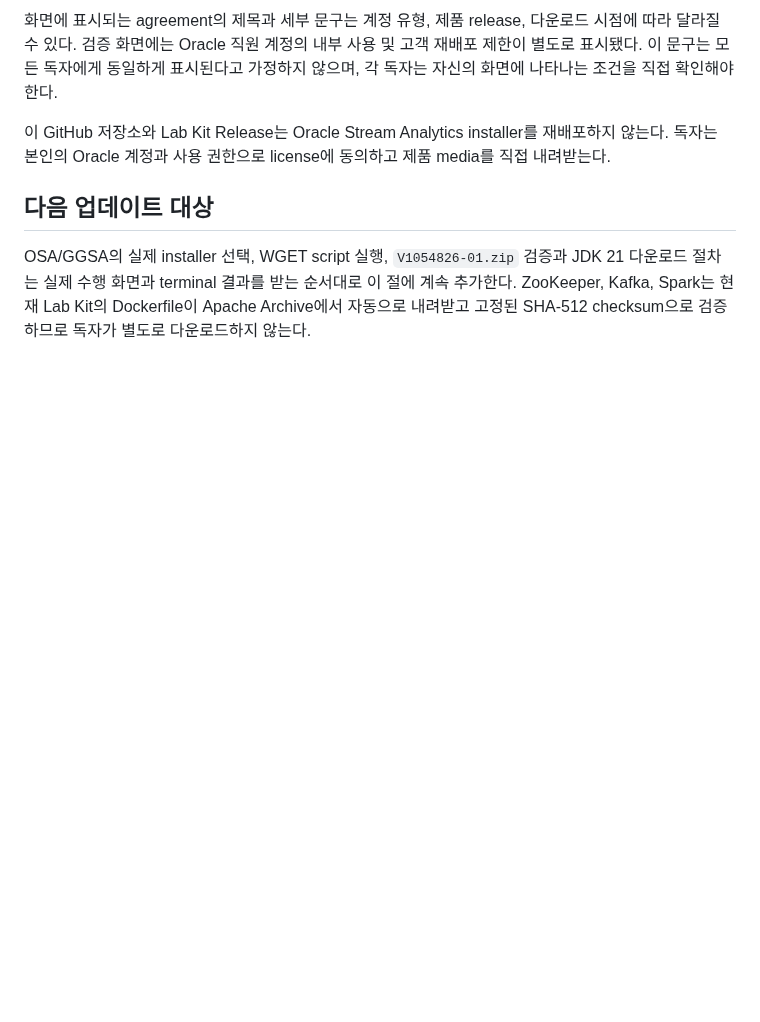
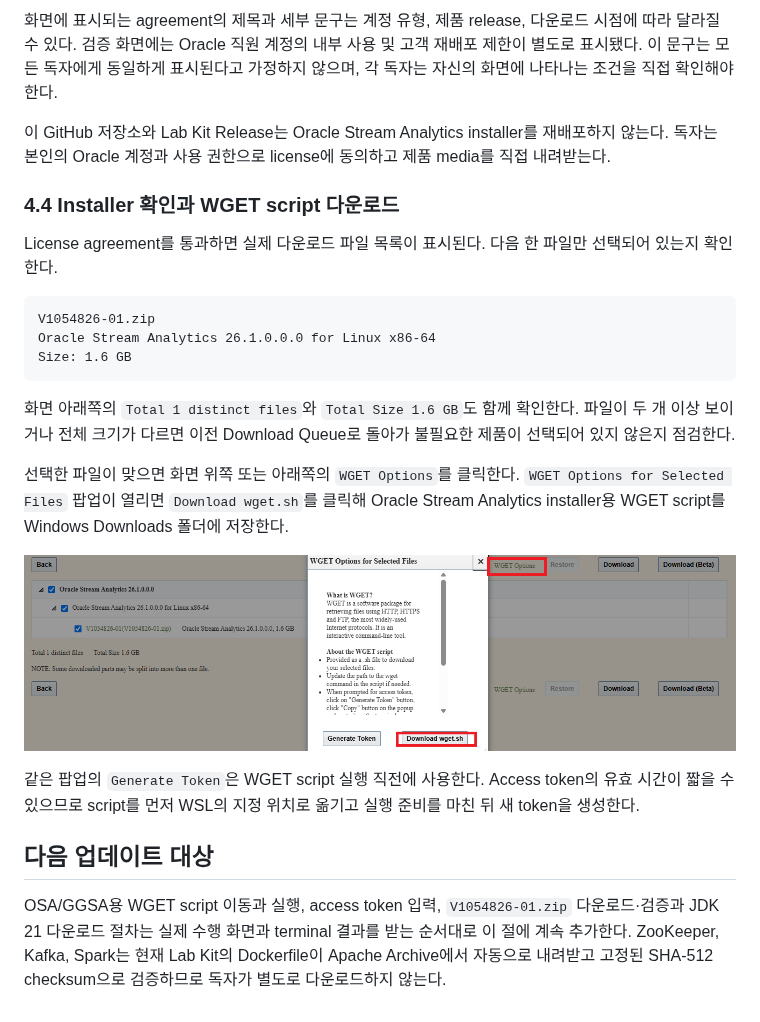
Before and after one commit to drastone/goldengate-labkit, a Markdown page: docs/downloads/README.md, the part around the change. Rendered like a GitHub page; pictures changed too: docs/downloads/assets/osa-04-edelivery-wget-selection.png (added); blank space fills up the shorter version.

Commit message:
docs: add Stream Analytics WGET selection

````diff
--- a/docs/downloads/README.md
+++ b/docs/downloads/README.md
@@ -379,11 +379,37 @@ file list에서 실제로 받을 installer의 파일명, 제품 설명, 개별
 재배포하지 않는다. 독자는 본인의 Oracle 계정과 사용 권한으로 license에
 동의하고 제품 media를 직접 내려받는다.
 
+### 4.4 Installer 확인과 WGET script 다운로드
+
+License agreement를 통과하면 실제 다운로드 파일 목록이 표시된다. 다음 한
+파일만 선택되어 있는지 확인한다.
+
+```text
+V1054826-01.zip
+Oracle Stream Analytics 26.1.0.0.0 for Linux x86-64
+Size: 1.6 GB
+```
+
+화면 아래쪽의 `Total 1 distinct files`와 `Total Size 1.6 GB`도 함께 확인한다.
+파일이 두 개 이상 보이거나 전체 크기가 다르면 이전 Download Queue로 돌아가
+불필요한 제품이 선택되어 있지 않은지 점검한다.
+
+선택한 파일이 맞으면 화면 위쪽 또는 아래쪽의 `WGET Options`를 클릭한다.
+`WGET Options for Selected Files` 팝업이 열리면 `Download wget.sh`를 클릭해
+Oracle Stream Analytics installer용 WGET script를 Windows Downloads 폴더에
+저장한다.
+
+![Oracle Stream Analytics installer 확인과 WGET script 다운로드](assets/osa-04-edelivery-wget-selection.png)
+
+같은 팝업의 `Generate Token`은 WGET script 실행 직전에 사용한다. Access
+token의 유효 시간이 짧을 수 있으므로 script를 먼저 WSL의 지정 위치로 옮기고
+실행 준비를 마친 뒤 새 token을 생성한다.
+
 ## 다음 업데이트 대상
 
-OSA/GGSA의 실제 installer 선택, WGET script 실행, `V1054826-01.zip` 검증과
-JDK 21 다운로드 절차는 실제 수행 화면과 terminal 결과를 받는 순서대로
-이 절에 계속 추가한다.
+OSA/GGSA용 WGET script 이동과 실행, access token 입력,
+`V1054826-01.zip` 다운로드·검증과 JDK 21 다운로드 절차는 실제 수행 화면과
+terminal 결과를 받는 순서대로 이 절에 계속 추가한다.
 ZooKeeper, Kafka, Spark는 현재 Lab Kit의 Dockerfile이 Apache Archive에서
 자동으로 내려받고 고정된 SHA-512 checksum으로 검증하므로 독자가 별도로
 다운로드하지 않는다.
````
